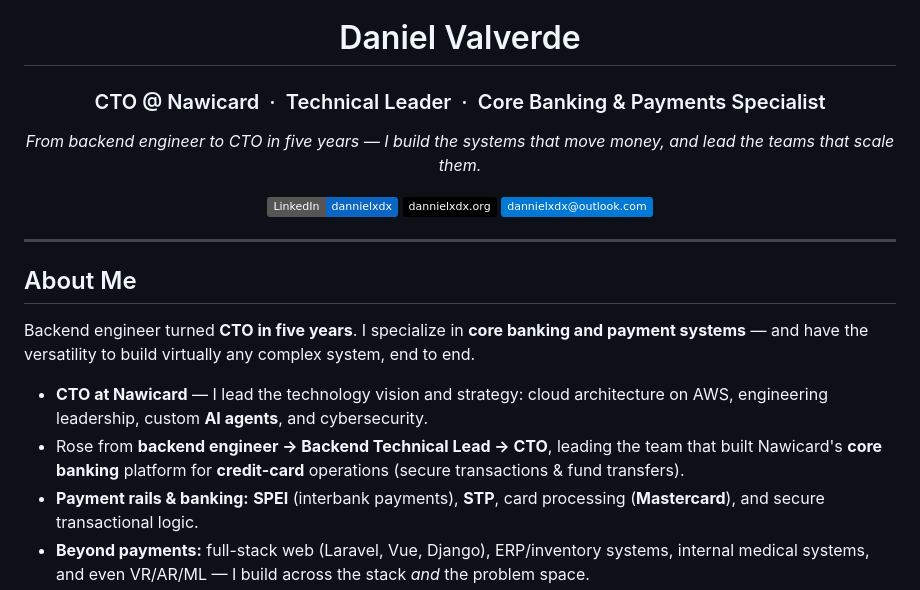
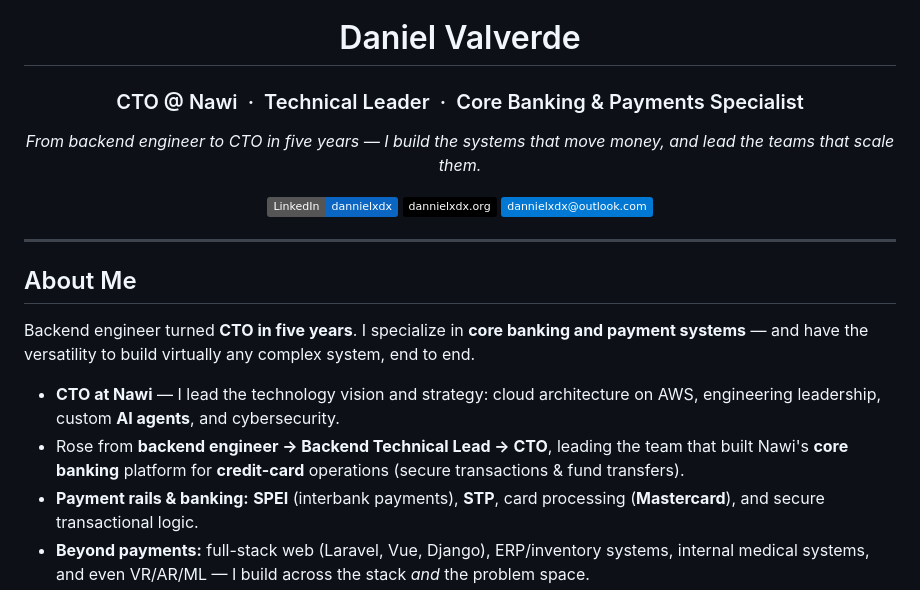
Before and after one commit to dannielXdx/dannielXdx, a Markdown page: README.md, the part around the change. Rendered like a GitHub page; badges without logos.

Commit message:
Company is Nawi (nawipay=app, nawicard=web)

```diff
--- a/README.md
+++ b/README.md
@@ -2,7 +2,7 @@
 
 # Daniel Valverde
 
-### CTO @ Nawicard &nbsp;·&nbsp; Technical Leader &nbsp;·&nbsp; Core Banking & Payments Specialist
+### CTO @ Nawi &nbsp;·&nbsp; Technical Leader &nbsp;·&nbsp; Core Banking & Payments Specialist
 
 *From backend engineer to CTO in five years — I build the systems that move money, and lead the teams that scale them.*
 
@@ -18,8 +18,8 @@
 
 Backend engineer turned **CTO in five years**. I specialize in **core banking and payment systems** — and have the versatility to build virtually any complex system, end to end.
 
-- **CTO at Nawicard** — I lead the technology vision and strategy: cloud architecture on AWS, engineering leadership, custom **AI agents**, and cybersecurity.
-- Rose from **backend engineer → Backend Technical Lead → CTO**, leading the team that built Nawicard's **core banking** platform for **credit-card** operations (secure transactions & fund transfers).
+- **CTO at Nawi** — I lead the technology vision and strategy: cloud architecture on AWS, engineering leadership, custom **AI agents**, and cybersecurity.
+- Rose from **backend engineer → Backend Technical Lead → CTO**, leading the team that built Nawi's **core banking** platform for **credit-card** operations (secure transactions & fund transfers).
 - **Payment rails & banking:** **SPEI** (interbank payments), **STP**, card processing (**Mastercard**), and secure transactional logic.
 - **Beyond payments:** full-stack web (Laravel, Vue, Django), ERP/inventory systems, internal medical systems, and even VR/AR/ML — I build across the stack *and* the problem space.
 - **Cloud & IaC:** **Terraform** on AWS (EKS, VPC, RDS, IAM), Docker, Kubernetes, GitOps.
```
